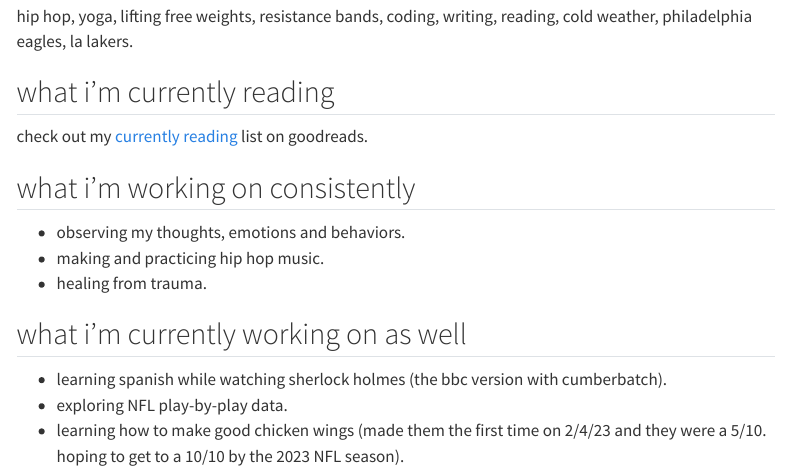
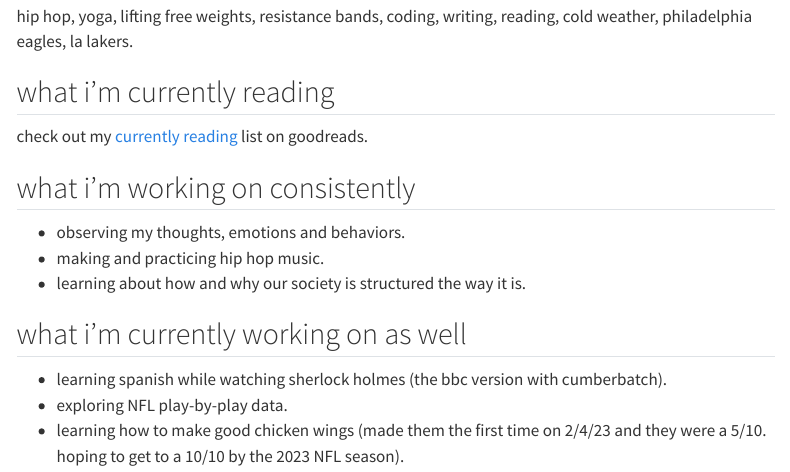
Before and after one commit to vishalbakshi/blog, a Quarto document (about.qmd): the page in a window 1100 px wide, from 250 px down. Rendered offline with R 4.5, knitr and Pandoc in place of Quarto, with nearby package versions; menus at the side of the page are left out.

Commit message:
Update about.qmd

```diff
--- a/about.qmd
+++ b/about.qmd
@@ -17,7 +17,7 @@ check out my [currently reading](https://www.goodreads.com/review/list/118261002
 ## what i'm working on consistently
 - observing my thoughts, emotions and behaviors.
 - making and practicing hip hop music.
-- healing from trauma.
+- learning about how and why our society is structured the way it is.
 
 ## what i'm currently working on as well
 - learning spanish while watching sherlock holmes (the bbc version with cumberbatch).
```
